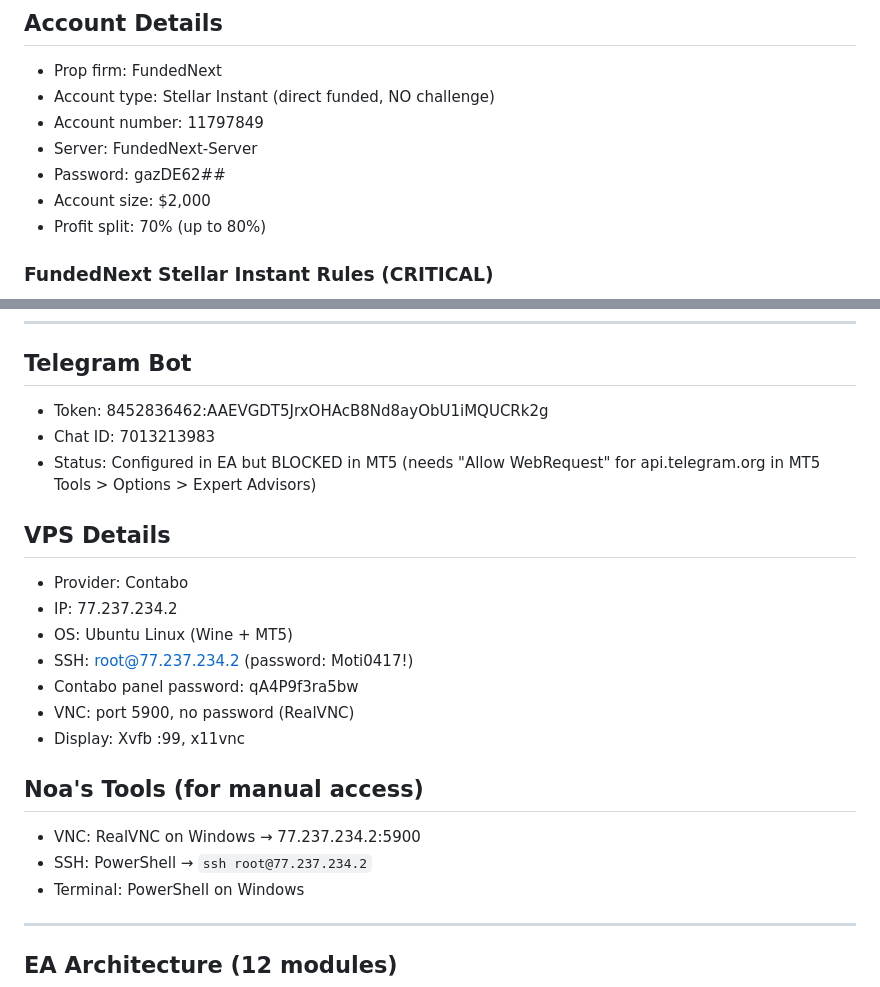
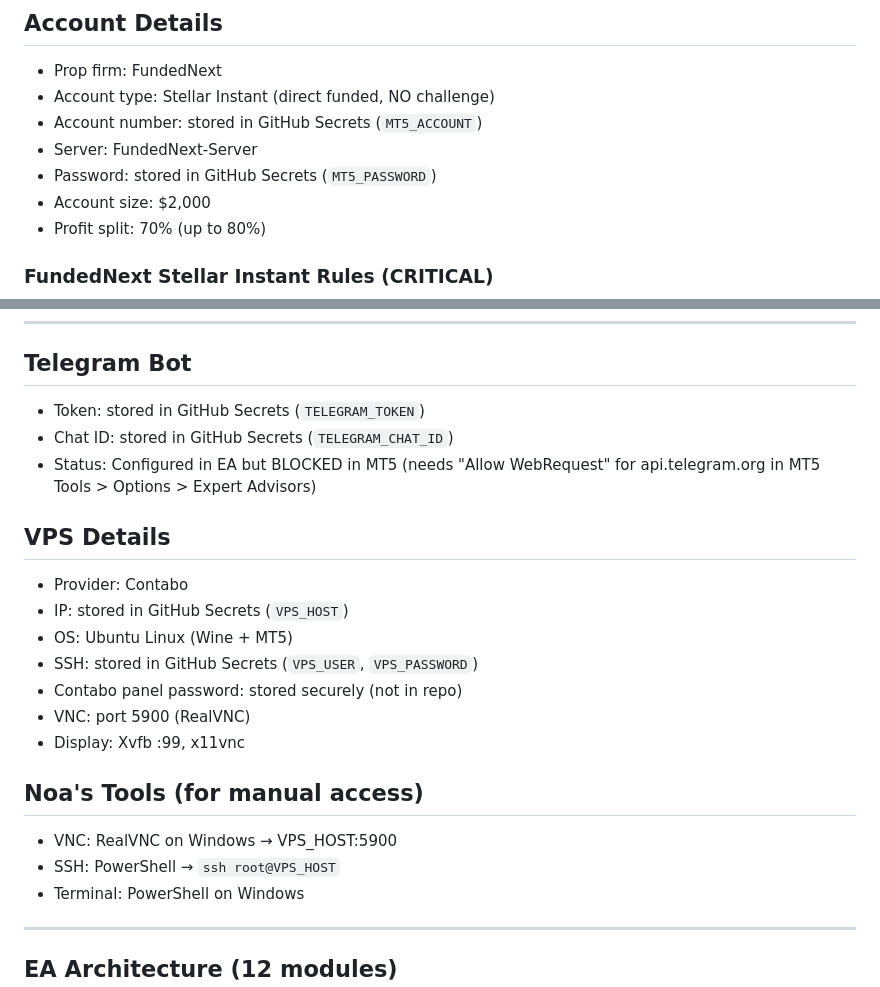
Before and after one commit to motitap-dotcom/MT5-PropFirm-Bot, a Markdown page: CLAUDE.md, 2 parts joined by grey strips. Rendered like a GitHub page.

Commit message:
Remove sensitive credentials from CLAUDE.md
Replace hardcoded passwords, API tokens, IP addresses, and account
credentials with references to GitHub Secrets. This prevents exposure
of sensitive data in the public repository.

https://claude.ai/code/session_0149jp5z89JjSJk8tXqH64Vz

```diff
--- a/CLAUDE.md
+++ b/CLAUDE.md
@@ -167,9 +167,9 @@ All workflows also send Telegram notifications on completion.
 
 - Prop firm: FundedNext
 - Account type: Stellar Instant (direct funded, NO challenge)
-- Account number: 11797849
+- Account number: stored in GitHub Secrets (`MT5_ACCOUNT`)
 - Server: FundedNext-Server
-- Password: gazDE62##
+- Password: stored in GitHub Secrets (`MT5_PASSWORD`)
 - Account size: $2,000
 - Profit split: 70% (up to 80%)
 
@@ -187,22 +187,22 @@ All workflows also send Telegram notifications on completion.
 ---
 
 ## Telegram Bot
-- Token: 8452836462:AAEVGDT5JrxOHAcB8Nd8ayObU1iMQUCRk2g
-- Chat ID: 7013213983
+- Token: stored in GitHub Secrets (`TELEGRAM_TOKEN`)
+- Chat ID: stored in GitHub Secrets (`TELEGRAM_CHAT_ID`)
 - Status: Configured in EA but BLOCKED in MT5 (needs "Allow WebRequest" for api.telegram.org in MT5 Tools > Options > Expert Advisors)
 
 ## VPS Details
 - Provider: Contabo
-- IP: 77.237.234.2
+- IP: stored in GitHub Secrets (`VPS_HOST`)
 - OS: Ubuntu Linux (Wine + MT5)
-- SSH: root@77.237.234.2 (password: Moti0417!)
-- Contabo panel password: qA4P9f3ra5bw
-- VNC: port 5900, no password (RealVNC)
+- SSH: stored in GitHub Secrets (`VPS_USER`, `VPS_PASSWORD`)
+- Contabo panel password: stored securely (not in repo)
+- VNC: port 5900 (RealVNC)
 - Display: Xvfb :99, x11vnc
 
 ## Noa's Tools (for manual access)
-- VNC: RealVNC on Windows → 77.237.234.2:5900
-- SSH: PowerShell → `ssh root@77.237.234.2`
+- VNC: RealVNC on Windows → VPS_HOST:5900
+- SSH: PowerShell → `ssh root@VPS_HOST`
 - Terminal: PowerShell on Windows
 
 ---
```
